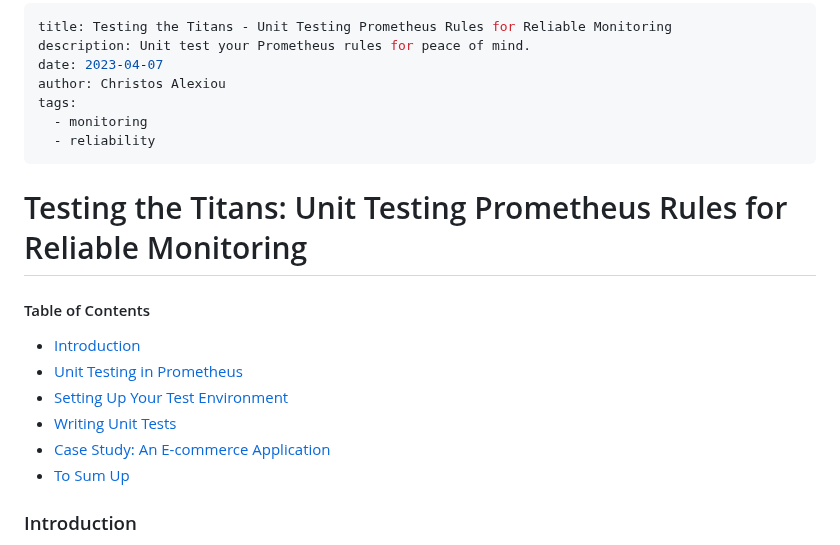
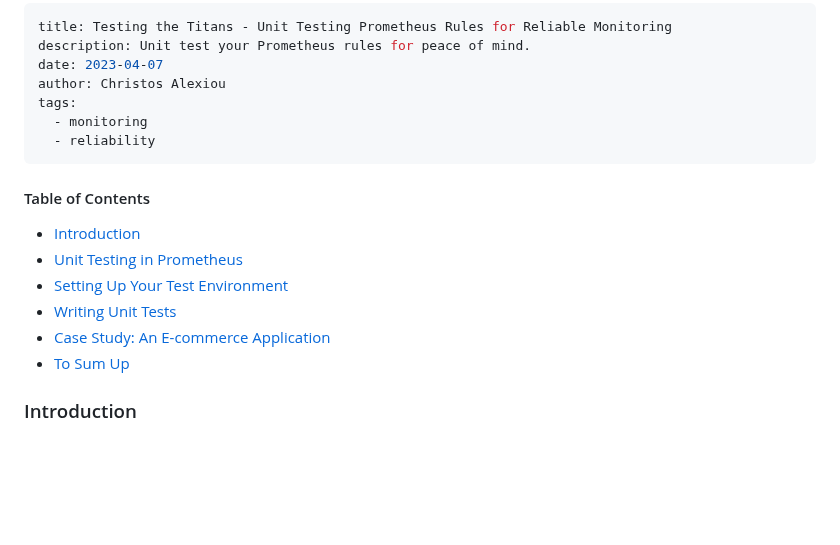
Before and after one commit to pcnoic/platformscape, a Markdown page: src/posts/testing-the-titans.md, the part around one of its changes. GitHub-like rendering; blank space fills up the shorter version.

```diff
--- a/src/posts/testing-the-titans.md
+++ b/src/posts/testing-the-titans.md
@@ -8,6 +8,4 @@ tags:
   - reliability
 ---
 
-# Testing the Titans: Unit Testing Prometheus Rules for Reliable Monitoring
-
 #### Table of Contents
```
Also changed, not shown: other parts of src/posts/testing-the-titans.md (+6 -6 lines).
